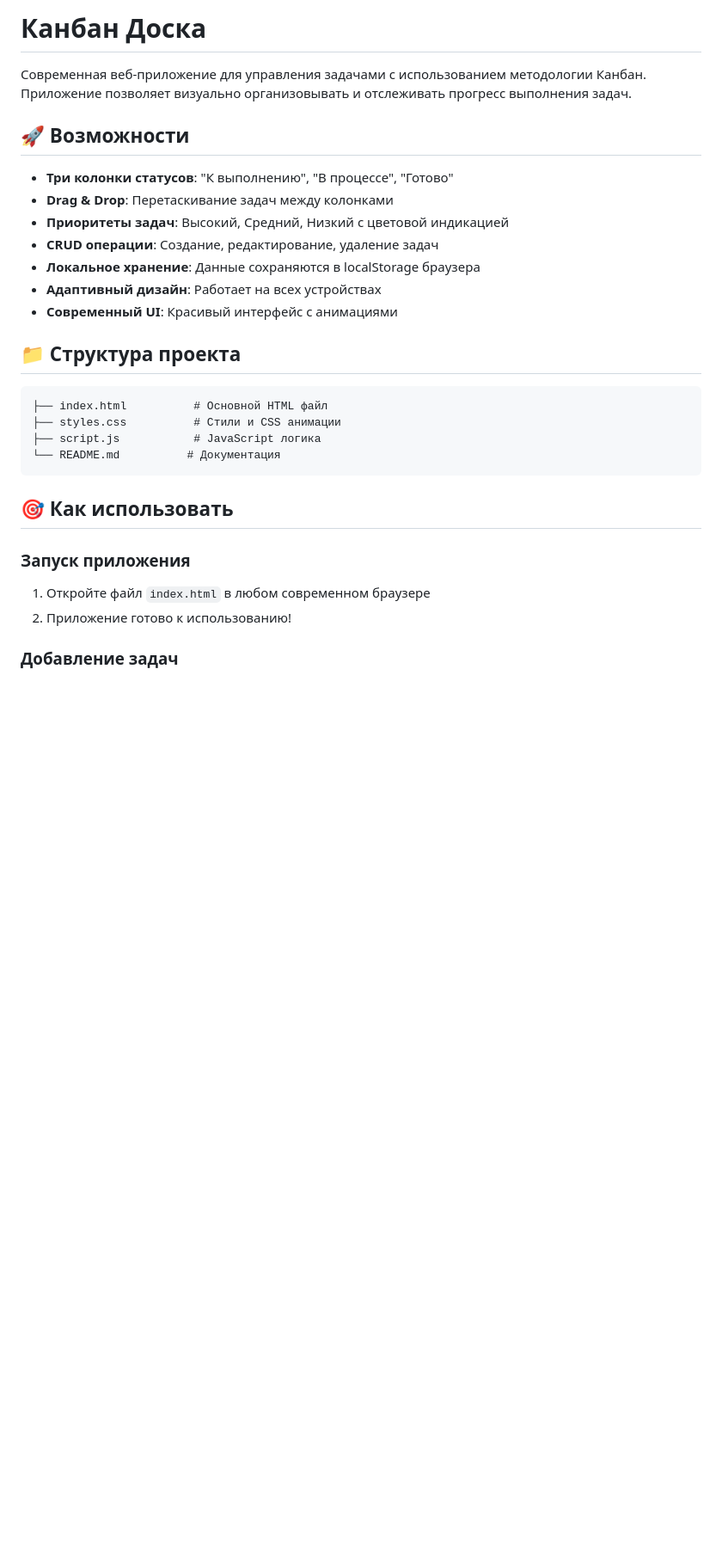
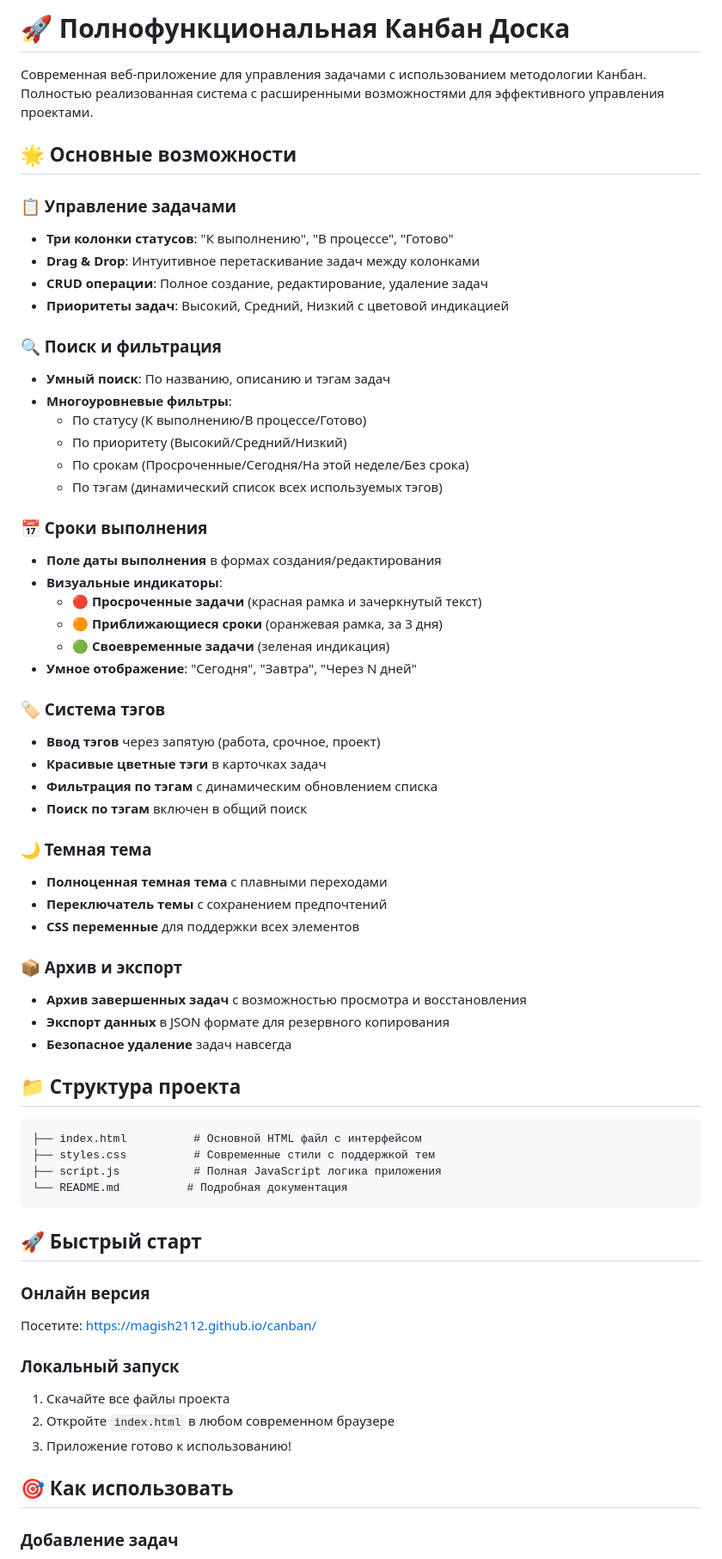
Before and after one commit to magish2112/canban, a Markdown page: README.md, the part around one of its changes. Shown at 86% size. Drawn GitHub-style; blank space fills up the shorter version.

````diff
--- a/README.md
+++ b/README.md
@@ -1,30 +1,66 @@
-# Канбан Доска
+# 🚀 Полнофункциональная Канбан Доска
 
-Современная веб-приложение для управления задачами с использованием методологии Канбан. Приложение позволяет визуально организовывать и отслеживать прогресс выполнения задач.
+Современная веб-приложение для управления задачами с использованием методологии Канбан. Полностью реализованная система с расширенными возможностями для эффективного управления проектами.
 
-## 🚀 Возможности
+## 🌟 Основные возможности
 
+### 📋 Управление задачами
 - **Три колонки статусов**: "К выполнению", "В процессе", "Готово"
-- **Drag & Drop**: Перетаскивание задач между колонками
+- **Drag & Drop**: Интуитивное перетаскивание задач между колонками
+- **CRUD операции**: Полное создание, редактирование, удаление задач
 - **Приоритеты задач**: Высокий, Средний, Низкий с цветовой индикацией
-- **CRUD операции**: Создание, редактирование, удаление задач
-- **Локальное хранение**: Данные сохраняются в localStorage браузера
-- **Адаптивный дизайн**: Работает на всех устройствах
-- **Современный UI**: Красивый интерфейс с анимациями
+
+### 🔍 Поиск и фильтрация
+- **Умный поиск**: По названию, описанию и тэгам задач
+- **Многоуровневые фильтры**:
+  - По статусу (К выполнению/В процессе/Готово)
+  - По приоритету (Высокий/Средний/Низкий)
+  - По срокам (Просроченные/Сегодня/На этой неделе/Без срока)
+  - По тэгам (динамический список всех используемых тэгов)
+
+### 📅 Сроки выполнения
+- **Поле даты выполнения** в формах создания/редактирования
+- **Визуальные индикаторы**:
+  - 🔴 **Просроченные задачи** (красная рамка и зачеркнутый текст)
+  - 🟠 **Приближающиеся сроки** (оранжевая рамка, за 3 дня)
+  - 🟢 **Своевременные задачи** (зеленая индикация)
+- **Умное отображение**: "Сегодня", "Завтра", "Через N дней"
+
+### 🏷️ Система тэгов
+- **Ввод тэгов** через запятую (работа, срочное, проект)
+- **Красивые цветные тэги** в карточках задач
+- **Фильтрация по тэгам** с динамическим обновлением списка
+- **Поиск по тэгам** включен в общий поиск
+
+### 🌙 Темная тема
+- **Полноценная темная тема** с плавными переходами
+- **Переключатель темы** с сохранением предпочтений
+- **CSS переменные** для поддержки всех элементов
+
+### 📦 Архив и экспорт
+- **Архив завершенных задач** с возможностью просмотра и восстановления
+- **Экспорт данных** в JSON формате для резервного копирования
+- **Безопасное удаление** задач навсегда
 
 ## 📁 Структура проекта
 
 ```
-├── index.html          # Основной HTML файл
-├── styles.css          # Стили и CSS анимации
-├── script.js           # JavaScript логика
-└── README.md          # Документация
+├── index.html          # Основной HTML файл с интерфейсом
+├── styles.css          # Современные стили с поддержкой тем
+├── script.js           # Полная JavaScript логика приложения
+└── README.md          # Подробная документация
 ```
+
+## 🚀 Быстрый старт
+
+### Онлайн версия
+Посетите: [https://magish2112.github.io/canban/](https://magish2112.github.io/canban/)
+
+### Локальный запуск
+1. Скачайте все файлы проекта
+2. Откройте `index.html` в любом современном браузере
+3. Приложение готово к использованию!
 
 ## 🎯 Как использовать
 
-### Запуск приложения
-1. Откройте файл `index.html` в любом современном браузере
-2. Приложение готово к использованию!
-
 ### Добавление задач
````
Also changed, not shown: other parts of README.md (+75 -36 lines).
